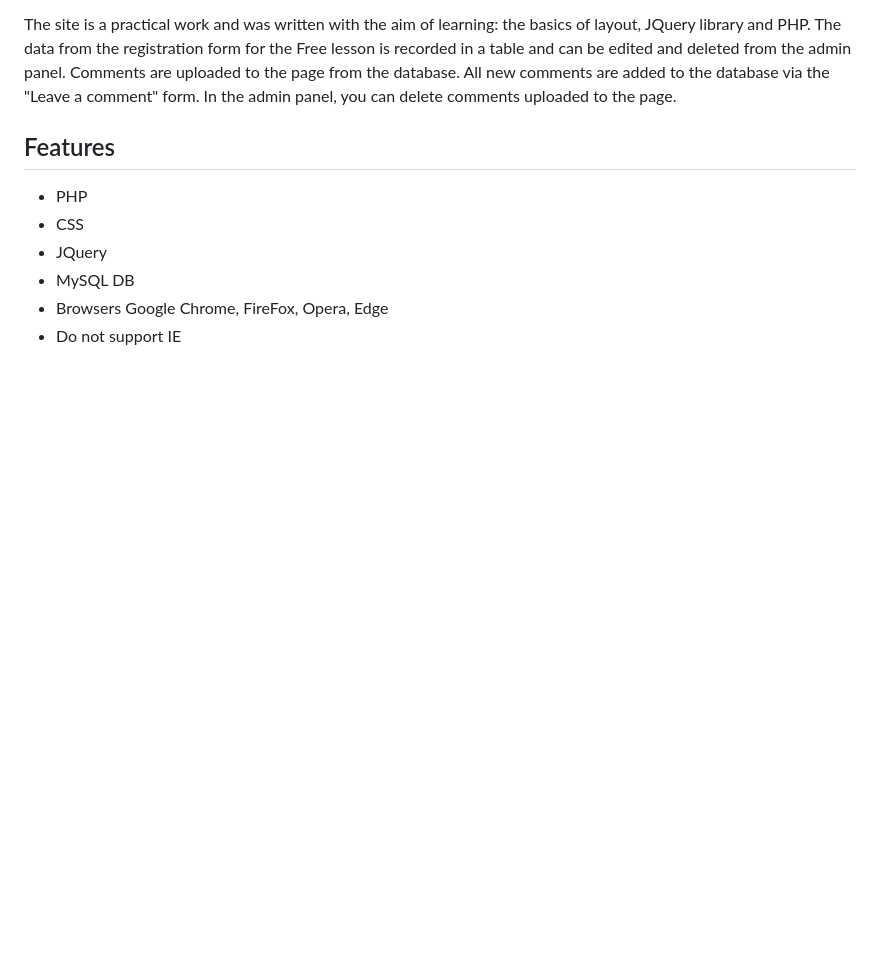
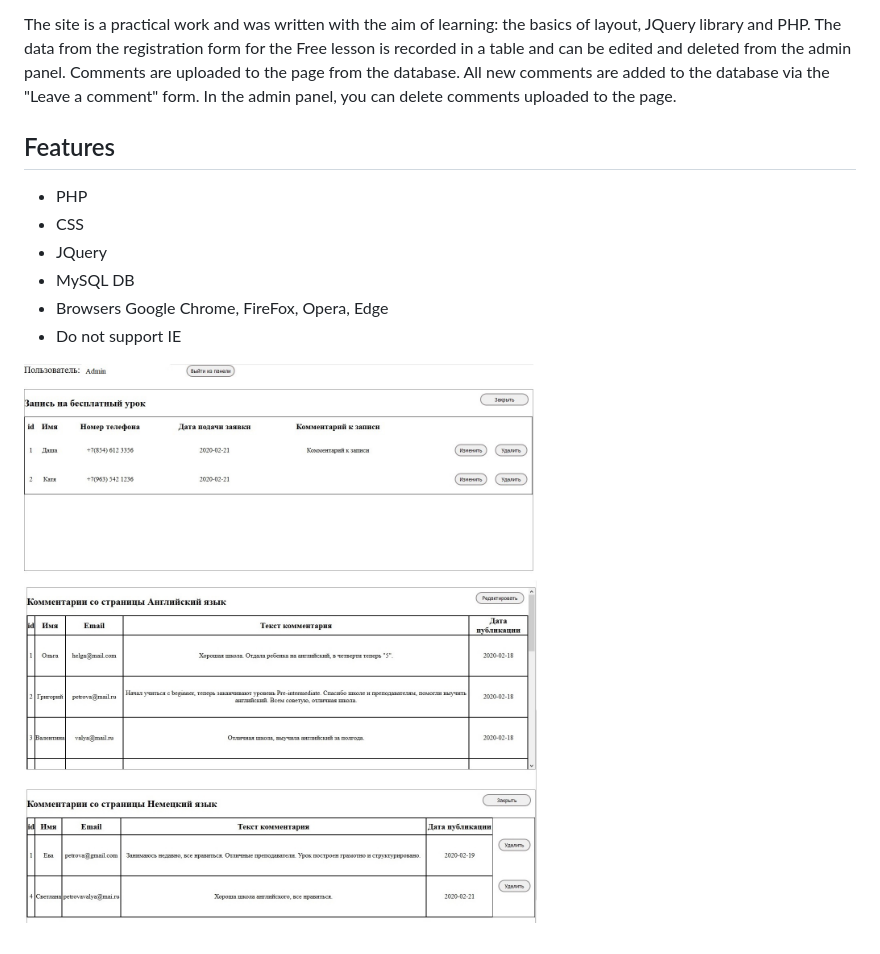
Before and after one commit to MirraR1900/LanguageSchool, a Markdown page: README.md, the part around the change. GitHub-like rendering; pictures changed too: adminPanel.jpg (added); blank space fills up the shorter version.

```diff
--- a/README.md
+++ b/README.md
@@ -12,3 +12,5 @@ Comments are uploaded to the page from the database. All new comments are added
 - MySQL DB
 - Browsers Google Chrome, FireFox, Opera, Edge
 - Do not support IE
+
+![website](adminPanel.jpg "website")
```
